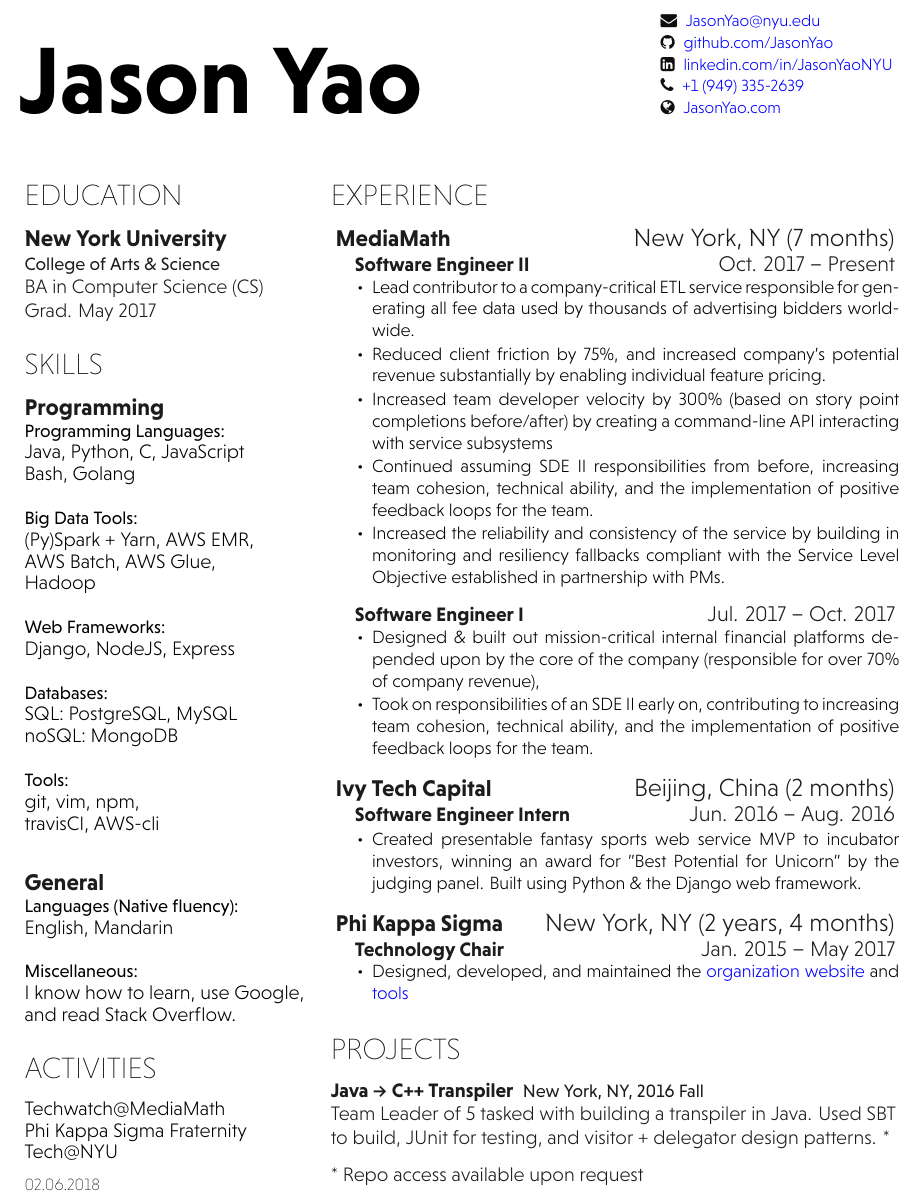
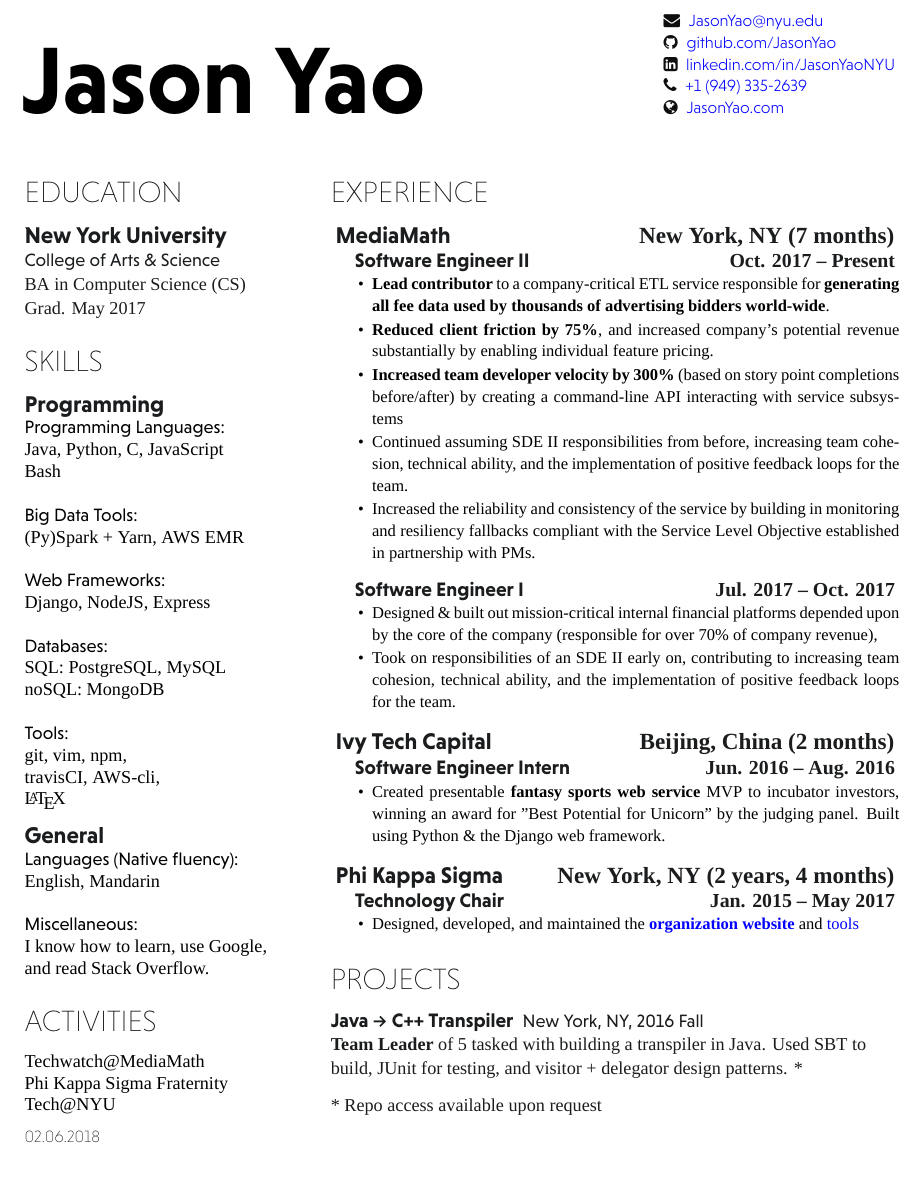
Before and after one commit to JasonYao/resume, a LaTeX CV (Resume_Jason_Yao.tex, which reads two-column-resume.cls): part of the page, cut so that both start at the same text, the shorter picture padded with empty space. Compiled offline with XeLaTeX; a missing font is replaced by an installed copy or a similar font.

Commit message:
Consolidated all configurations and added in the font locally

```diff
--- a/Resume_Jason_Yao.tex
+++ b/Resume_Jason_Yao.tex
@@ -4,13 +4,7 @@
 % References:
 % 		Debarghya Das (http://debarghyadas.com)
 % %
-\documentclass[]{hieudo-build}
-
-% External Libraries
-\usepackage{hyperref}
-
-% Configuration Settings
-\hypersetup{colorlinks=true,urlcolor=blue} % Turns the hyperlinks blue
+\documentclass[]{two-column-resume}
 
 \begin{document}
 
@@ -56,13 +50,11 @@
 \subsection{Programming}
 \location{Programming Languages:}
 Java, Python, C, JavaScript\\
-Bash, Golang
+Bash
 \newline
 
 \location{Big Data Tools:}
-(Py)Spark + Yarn, AWS EMR, \\
-AWS Batch, AWS Glue, \\
-Hadoop
+(Py)Spark + Yarn, AWS EMR
 \newline
 
 \location{Web Frameworks:}
@@ -76,8 +68,8 @@
 
 \location{Tools:}
 git, vim, npm,\\
-travisCI, AWS-cli
-\newline
+travisCI, AWS-cli, \\
+\LaTeX
 
 \sectionsep
 
@@ -87,7 +79,8 @@
 \newline
 
 \location{Miscellaneous:}
-I know how to learn, use Google, and read Stack Overflow.
+I know how to learn, use Google,\\
+and read Stack Overflow.
 
 \sectionsep
 
--- a/hieudo-build.cls
+++ b/two-column-resume.cls
@@ -1,5 +1,5 @@
 % Intro Options
-\ProvidesClass{hieudo-build}[2016/07/26 CV class]
+\ProvidesClass{two-column-resume}[2016/07/26 CV class]
 \NeedsTeXFormat{LaTeX2e}
 \DeclareOption{print}{\def\@cv@print{}}
 \DeclareOption*{%
@@ -45,7 +45,7 @@
 	\hspace{-1.7em}\raggedright{\parbox[b]{30em}{\fontspec[Path = fonts/NiveauGrotesk/]{Niveau-Bol}\fontsize{58pt}{0cm}\selectfont #1}}
     \hfill
 	% To increase the amount of space available for the links, increment the below's em value
-    \raggedleft{\parbox[b]{13em}{\color{headings}\fontspec[Path = fonts/NiveauGrotesk/]{Niveau-Lig}\fontsize{11pt}{14pt}\selectfont #2}}
+    \raggedleft{\parbox[b]{14em}{\color{headings}\fontspec[Path = fonts/NiveauGrotesk/]{Niveau-Lig}\fontsize{11pt}{14pt}\selectfont #2}}
    	\vspace{2.2em}
 }
 
@@ -154,3 +154,9 @@
 
 % Bullet Lists with fewer gaps command
 \newenvironment{tightemize}{\vspace{-\topsep}\begin{itemize}\itemsep1pt \parskip0pt \parsep0pt}{\end{itemize}\vspace{-\topsep}}
+
+% Sets up hyperlink coloring
+\usepackage{hyperref}
+\hypersetup{colorlinks=true,urlcolor=blue} % Turns the hyperlinks blue
+
+\setmainfont{IM FELL Great Primer Roman}
```
